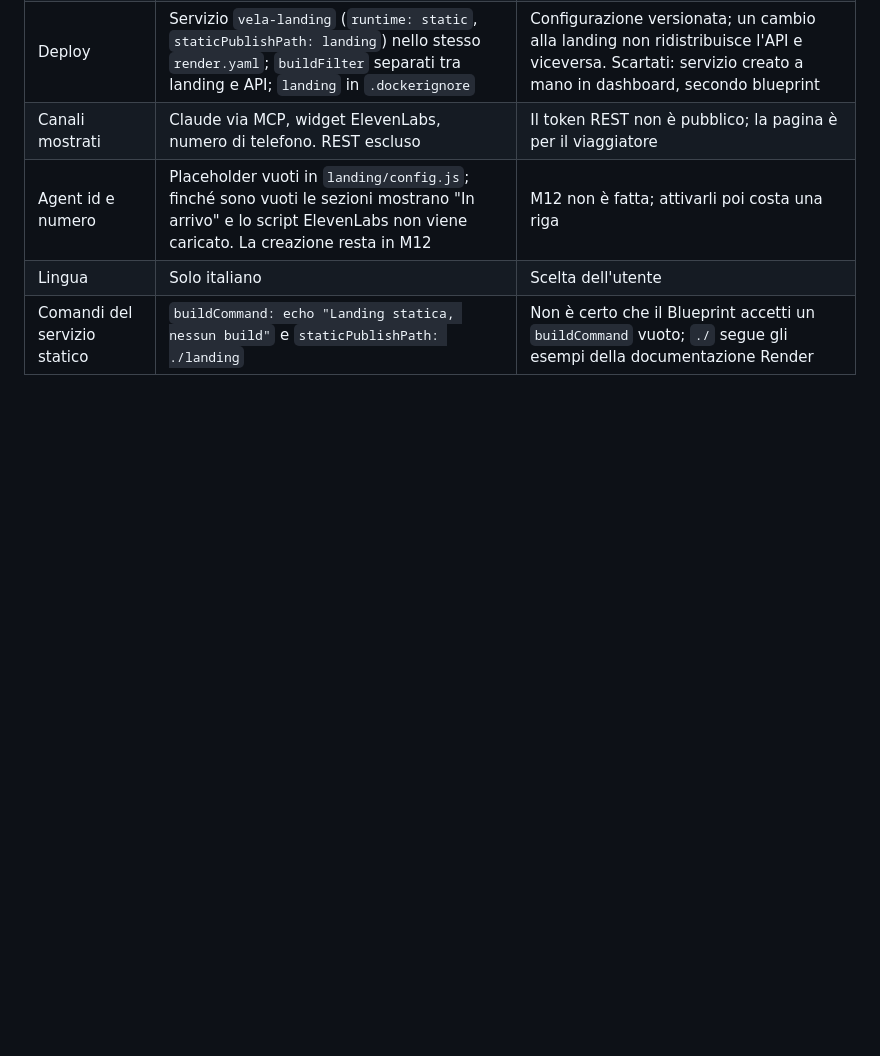
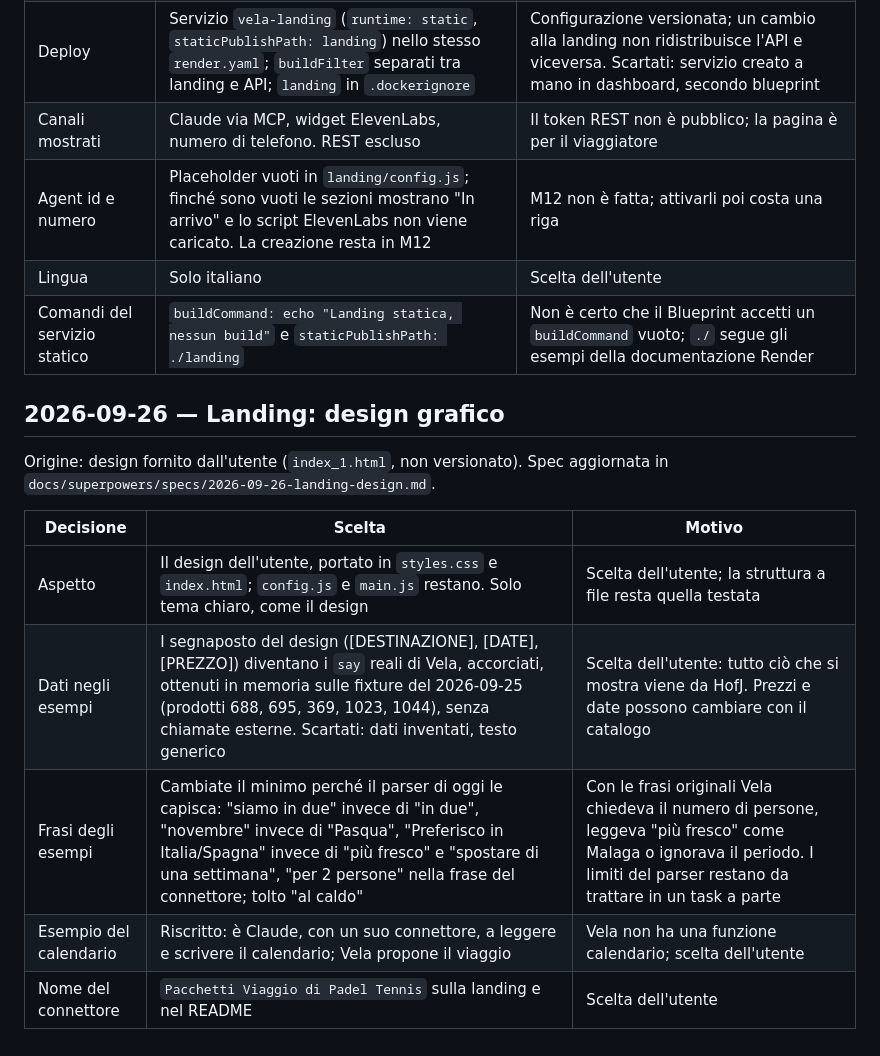
Before and after one commit to suprmat95/vela, a Markdown page: docs/decisions.md, the part around the change. GitHub-like rendering; blank space fills up the shorter version.

Commit message:
Record the landing design decisions and update its spec
Co-Authored-By: Claude Opus 5.5 <noreply@anthropic.com>

```diff
--- a/docs/decisions.md
+++ b/docs/decisions.md
@@ -646,3 +646,16 @@ Origine: brainstorming di `task/landingpage`. Design in
 | Agent id e numero | Placeholder vuoti in `landing/config.js`; finché sono vuoti le sezioni mostrano "In arrivo" e lo script ElevenLabs non viene caricato. La creazione resta in M12 | M12 non è fatta; attivarli poi costa una riga |
 | Lingua | Solo italiano | Scelta dell'utente |
 | Comandi del servizio statico | `buildCommand: echo "Landing statica, nessun build"` e `staticPublishPath: ./landing` | Non è certo che il Blueprint accetti un `buildCommand` vuoto; `./` segue gli esempi della documentazione Render |
+
+## 2026-09-26 — Landing: design grafico
+
+Origine: design fornito dall'utente (`index_1.html`, non versionato). Spec aggiornata in
+`docs/superpowers/specs/2026-09-26-landing-design.md`.
+
+| Decisione | Scelta | Motivo |
+|---|---|---|
+| Aspetto | Il design dell'utente, portato in `styles.css` e `index.html`; `config.js` e `main.js` restano. Solo tema chiaro, come il design | Scelta dell'utente; la struttura a file resta quella testata |
+| Dati negli esempi | I segnaposto del design ([DESTINAZIONE], [DATE], [PREZZO]) diventano i `say` reali di Vela, accorciati, ottenuti in memoria sulle fixture del 2026-09-25 (prodotti 688, 695, 369, 1023, 1044), senza chiamate esterne. Scartati: dati inventati, testo generico | Scelta dell'utente: tutto ciò che si mostra viene da HofJ. Prezzi e date possono cambiare con il catalogo |
+| Frasi degli esempi | Cambiate il minimo perché il parser di oggi le capisca: "siamo in due" invece di "in due", "novembre" invece di "Pasqua", "Preferisco in Italia/Spagna" invece di "più fresco" e "spostare di una settimana", "per 2 persone" nella frase del connettore; tolto "al caldo" | Con le frasi originali Vela chiedeva il numero di persone, leggeva "più fresco" come Malaga o ignorava il periodo. I limiti del parser restano da trattare in un task a parte |
+| Esempio del calendario | Riscritto: è Claude, con un suo connettore, a leggere e scrivere il calendario; Vela propone il viaggio | Vela non ha una funzione calendario; scelta dell'utente |
+| Nome del connettore | `Pacchetti Viaggio di Padel Tennis` sulla landing e nel README | Scelta dell'utente |
```
Also changed, not shown: 1 other file.
